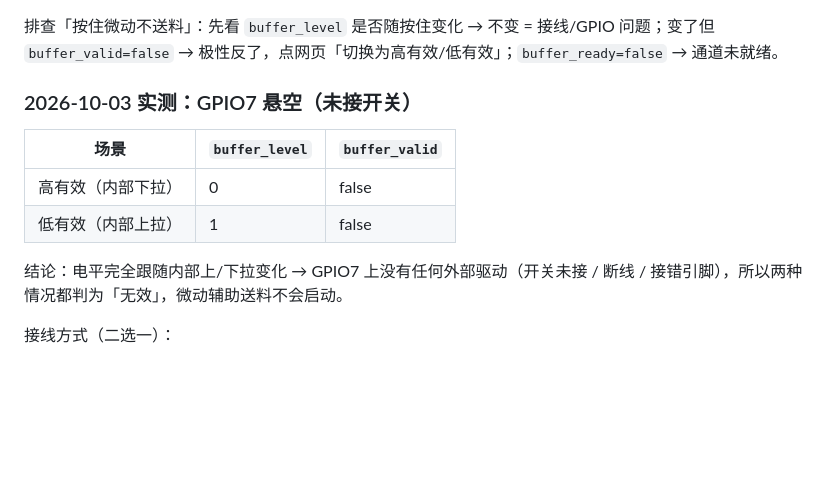
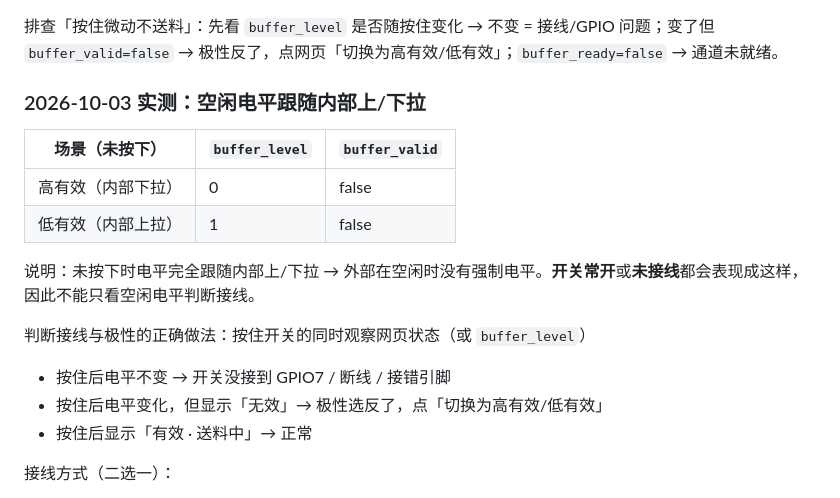
Before and after one commit to wcf873455992/TOP-AMS-PRO, a Markdown page: 开发调试备注.md, the part around the change. Rendered like a GitHub page; blank space fills up the shorter version.

Commit message:
开发调试备注：微动辅助送料空闲电平说明与接线判断方法

```diff
--- a/开发调试备注.md
+++ b/开发调试备注.md
@@ -45,14 +45,19 @@ curl.exe -s 'http://192.168.2.3/filament'
 
 排查「按住微动不送料」：先看 `buffer_level` 是否随按住变化 → 不变 = 接线/GPIO 问题；变了但 `buffer_valid=false` → 极性反了，点网页「切换为高有效/低有效」；`buffer_ready=false` → 通道未就绪。
 
-### 2026-10-03 实测：GPIO7 悬空（未接开关）
+### 2026-10-03 实测：空闲电平跟随内部上/下拉
 
-| 场景 | `buffer_level` | `buffer_valid` |
+| 场景（未按下） | `buffer_level` | `buffer_valid` |
 |------|----------------|----------------|
 | 高有效（内部下拉） | 0 | false |
 | 低有效（内部上拉） | 1 | false |
 
-结论：电平完全跟随内部上/下拉变化 → GPIO7 上没有任何外部驱动（开关未接 / 断线 / 接错引脚），所以两种情况都判为「无效」，微动辅助送料不会启动。
+说明：未按下时电平完全跟随内部上/下拉 → 外部在空闲时没有强制电平。**开关常开**或**未接线**都会表现成这样，因此不能只看空闲电平判断接线。
+
+判断接线与极性的正确做法：按住开关的同时观察网页状态（或 `buffer_level`）
+- 按住后电平不变 → 开关没接到 GPIO7 / 断线 / 接错引脚
+- 按住后电平变化，但显示「无效」→ 极性选反了，点「切换为高有效/低有效」
+- 按住后显示「有效 · 送料中」→ 正常
 
 接线方式（二选一）：
 - 开关一端接 **GND**、另一端接 **GPIO7** → 用「低有效」（内部上拉，按下=低=有效）
```
